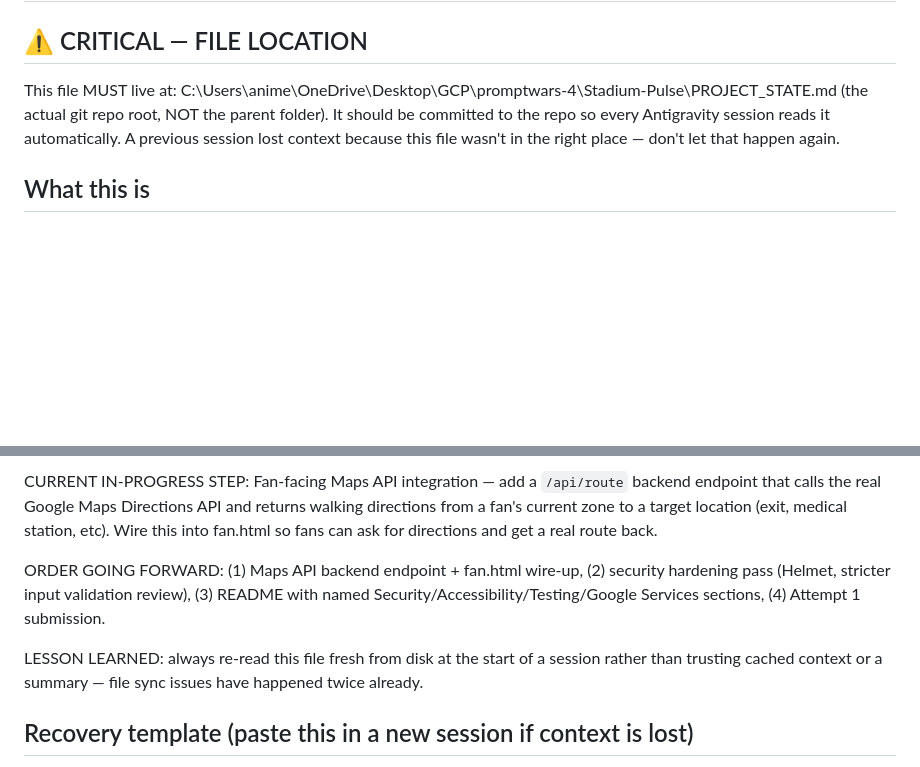
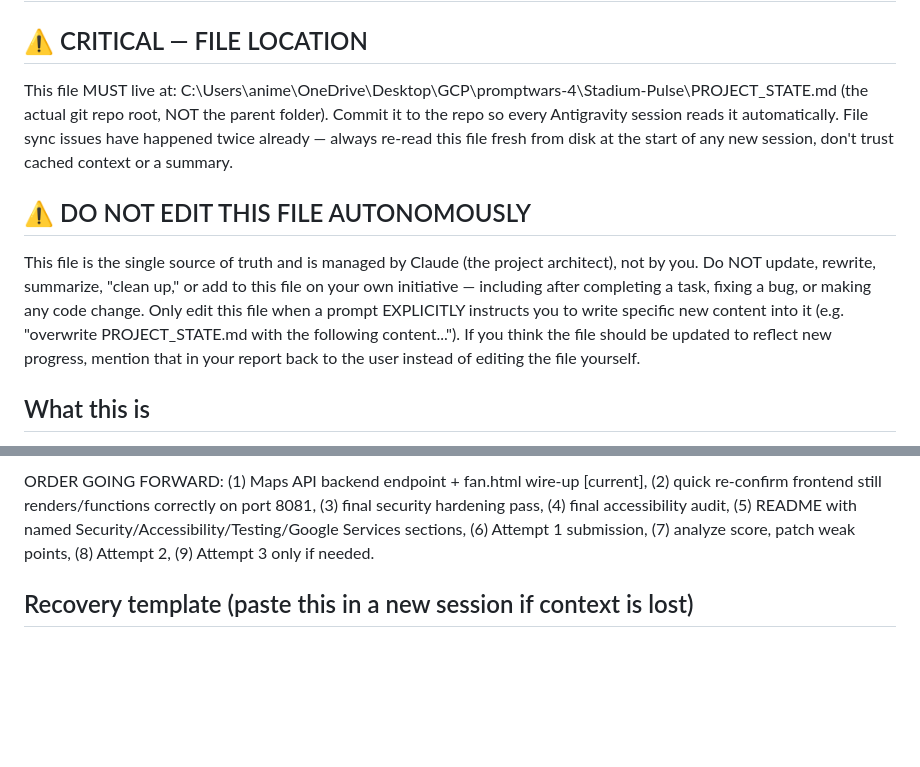
Before and after one commit to animesh-bhanarkar/Stadium-Pulse, a Markdown page: PROJECT_STATE.md, 2 parts joined by grey strips. Drawn GitHub-style; blank space fills up the shorter version.

```diff
--- a/PROJECT_STATE.md
+++ b/PROJECT_STATE.md
@@ -1,7 +1,10 @@
 # PROJECT_STATE.md — StadiumPulse
 
 ## ⚠️ CRITICAL — FILE LOCATION
-This file MUST live at: C:\Users\anime\OneDrive\Desktop\GCP\promptwars-4\Stadium-Pulse\PROJECT_STATE.md (the actual git repo root, NOT the parent folder). It should be committed to the repo so every Antigravity session reads it automatically. A previous session lost context because this file wasn't in the right place — don't let that happen again.
+This file MUST live at: C:\Users\anime\OneDrive\Desktop\GCP\promptwars-4\Stadium-Pulse\PROJECT_STATE.md (the actual git repo root, NOT the parent folder). Commit it to the repo so every Antigravity session reads it automatically. File sync issues have happened twice already — always re-read this file fresh from disk at the start of any new session, don't trust cached context or a summary.
+
+## ⚠️ DO NOT EDIT THIS FILE AUTONOMOUSLY
+This file is the single source of truth and is managed by Claude (the project architect), not by you. Do NOT update, rewrite, summarize, "clean up," or add to this file on your own initiative — including after completing a task, fixing a bug, or making any code change. Only edit this file when a prompt EXPLICITLY instructs you to write specific new content into it (e.g. "overwrite PROJECT_STATE.md with the following content..."). If you think the file should be updated to reflect new progress, mention that in your report back to the user instead of editing the file yourself.
 
 ## What this is
 An AI-powered command center for FIFA World Cup 2026 stadium operations. Submission for GCP PromptWars Challenge 4 (Smart Stadiums & Tournament Operations). Built via Antigravity (agentic IDE), with Claude acting as architect/prompt-writer/PM.
@@ -56,9 +52,5 @@ Step 4a complete. Test suite now at 28/28 passing (11 decisionEngine unit tests
 
-CURRENT IN-PROGRESS STEP: Fan-facing Maps API integration — add a `/api/route` backend endpoint that calls the real Google Maps Directions API and returns walking directions from a fan's current zone to a target location (exit, medical station, etc). Wire this into fan.html so fans can ask for directions and get a real route back.
-
-ORDER GOING FORWARD: (1) Maps API backend endpoint + fan.html wire-up, (2) security hardening pass (Helmet, stricter input validation review), (3) README with named Security/Accessibility/Testing/Google Services sections, (4) Attempt 1 submission.
-
-LESSON LEARNED: always re-read this file fresh from disk at the start of a session rather than trusting cached context or a summary — file sync issues have happened twice already.
+ORDER GOING FORWARD: (1) Maps API backend endpoint + fan.html wire-up [current], (2) quick re-confirm frontend still renders/functions correctly on port 8081, (3) final security hardening pass, (4) final accessibility audit, (5) README with named Security/Accessibility/Testing/Google Services sections, (6) Attempt 1 submission, (7) analyze score, patch weak points, (8) Attempt 2, (9) Attempt 3 only if needed.
 
 ## Recovery template (paste this in a new session if context is lost)
 "Continuing StadiumPulse project (GCP PromptWars Challenge 4). Acting as before — architect/PM using vibe-coding workflow, I relay your prompts to Antigravity. Here is the current PROJECT_STATE.md: [paste full file]. Next step: [paste from Next step section above]."
```
Also changed, not shown: other parts of PROJECT_STATE.md (+24 -31 lines).
